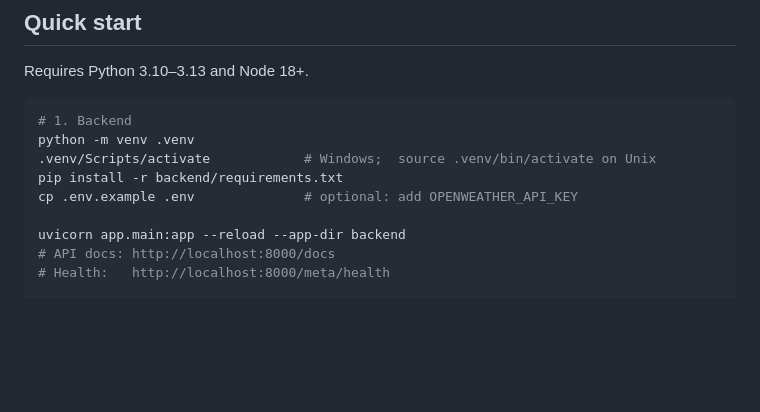
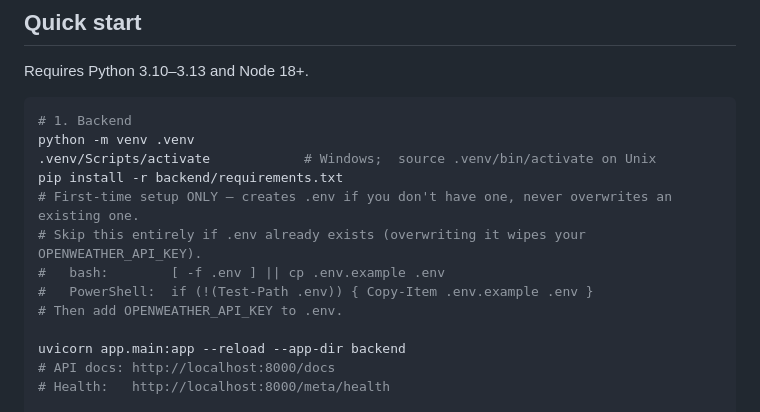
Before and after one commit to aliviahossain/Crop_detection_management, a Markdown page: README.md, the part around the change. GitHub-like rendering; blank space fills up the shorter version.

Commit message:
modified readme terminal commands for env api

```diff
--- a/README.md
+++ b/README.md
@@ -62,7 +62,11 @@ Requires Python 3.10–3.13 and Node 18+.
 python -m venv .venv
 .venv/Scripts/activate            # Windows;  source .venv/bin/activate on Unix
 pip install -r backend/requirements.txt
-cp .env.example .env              # optional: add OPENWEATHER_API_KEY
+# First-time setup ONLY — creates .env if you don't have one, never overwrites an existing one.
+# Skip this entirely if .env already exists (overwriting it wipes your OPENWEATHER_API_KEY).
+#   bash:        [ -f .env ] || cp .env.example .env
+#   PowerShell:  if (!(Test-Path .env)) { Copy-Item .env.example .env }
+# Then add OPENWEATHER_API_KEY to .env.
 
 uvicorn app.main:app --reload --app-dir backend
 # API docs: http://localhost:8000/docs
```
